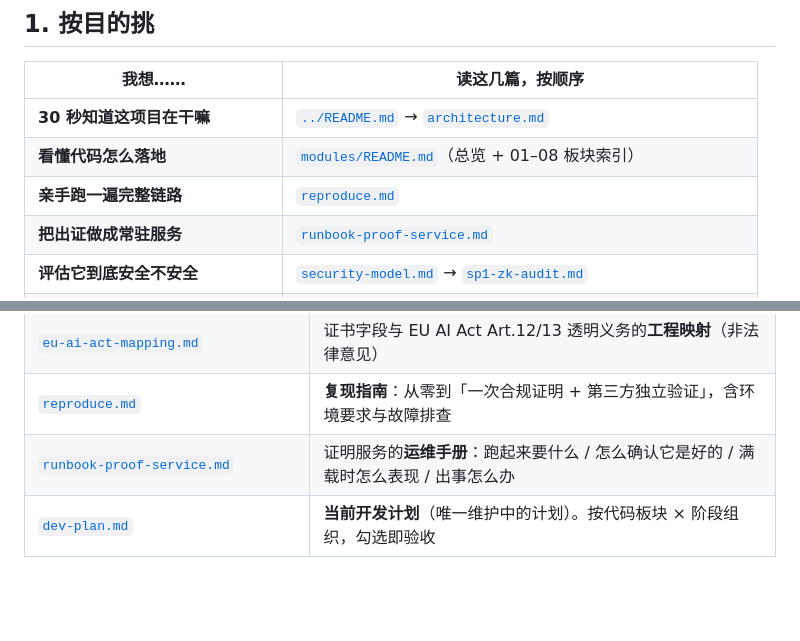
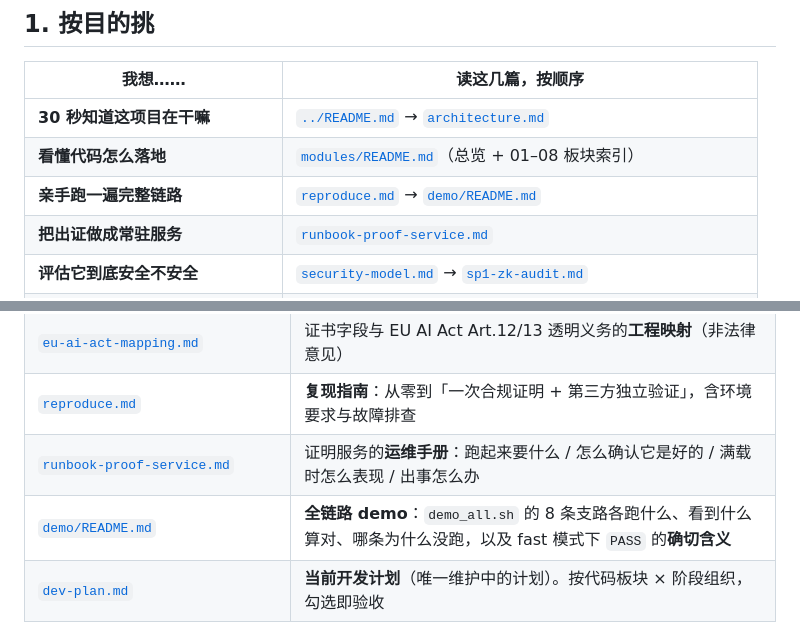
Before and after one commit to Auroradxc/Proof-of-Policy, a Markdown page: docs/README.md, 2 parts joined by grey strips. GitHub-like rendering; blank space fills up the shorter version.

```diff
--- a/docs/README.md
+++ b/docs/README.md
@@ -14,7 +14,7 @@
 |---|---|
 | **30 秒知道这项目在干嘛** | [`../README.md`](../README.md) → [`architecture.md`](architecture.md) |
 | **看懂代码怎么落地** | [`modules/README.md`](modules/README.md)（总览 + 01–08 板块索引） |
-| **亲手跑一遍完整链路** | [`reproduce.md`](reproduce.md) |
+| **亲手跑一遍完整链路** | [`reproduce.md`](reproduce.md) → [`demo/README.md`](demo/README.md) |
 | **把出证做成常驻服务** | [`runbook-proof-service.md`](runbook-proof-service.md) |
 | **评估它到底安全不安全** | [`security-model.md`](security-model.md) → [`sp1-zk-audit.md`](sp1-zk-audit.md) |
 | **知道它跟 TEE / 形式验证差在哪** | [`quadrant.md`](quadrant.md) |
@@ -41,6 +41,7 @@
 | [`eu-ai-act-mapping.md`](eu-ai-act-mapping.md) | 证书字段与 EU AI Act Art.12/13 透明义务的**工程映射**（非法律意见） |
 | [`reproduce.md`](reproduce.md) | **复现指南**：从零到「一次合规证明 + 第三方独立验证」，含环境要求与故障排查 |
 | [`runbook-proof-service.md`](runbook-proof-service.md) | 证明服务的**运维手册**：跑起来要什么 / 怎么确认它是好的 / 满载时怎么表现 / 出事怎么办 |
+| [`demo/README.md`](demo/README.md) | **全链路 demo**：`demo_all.sh` 的 8 条支路各跑什么、看到什么算对、哪条为什么没跑，以及 fast 模式下 `PASS` 的**确切含义** |
 | [`dev-plan.md`](dev-plan.md) | **当前开发计划**（唯一维护中的计划）。按代码板块 × 阶段组织，勾选即验收 |
 
 ### 2.2 历史记录（**已冻结，刻意保留原样**）
```
Also changed, not shown: README.md (+1 -1 lines), docs/demo/README.md (added, +236 -0 lines).
